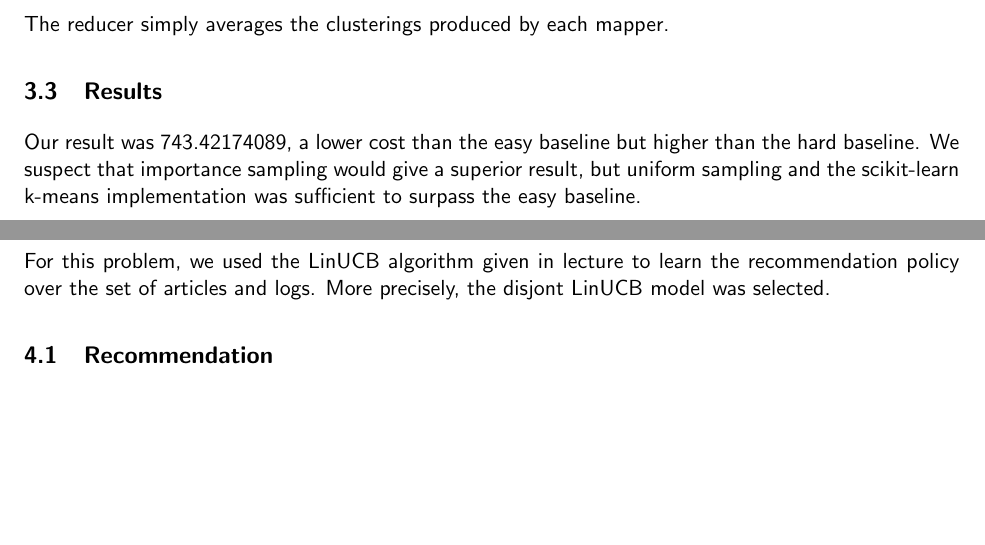
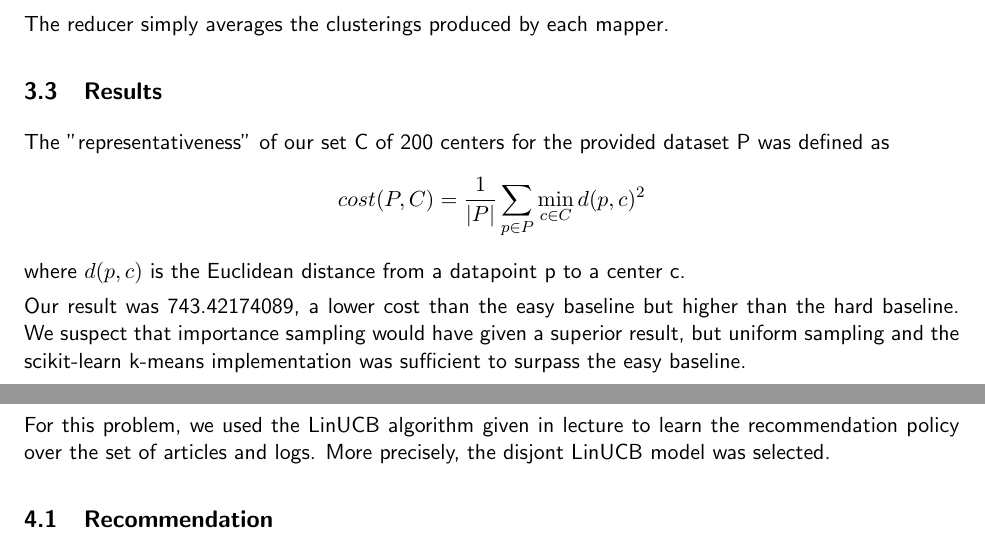
Before and after one commit to thecopy/eth-datamining, a LaTeX document (report.tex): two parts of pages 4 and 5 of 6, joined at a grey line, cut so that both start at the same text, the shorter picture padded with empty space. Compiled offline with pdfLaTeX.

Commit message:
added result equation for #3. still very short

```diff
--- a/report.tex
+++ b/report.tex
@@ -95,7 +95,11 @@ The reducer simply averages the clusterings produced by each mapper.
 
 \subsection{Results}
 
-Our result was 743.42174089, a lower cost than the easy baseline but higher than the hard baseline. We suspect that importance sampling would give a superior result, but uniform sampling and the scikit-learn k-means implementation was sufficient to surpass the easy baseline.
+The "representativeness" of our set C of 200 centers for the provided dataset P was defined as
+\[cost(P,C) = \frac{1}{\mathopen|P\mathclose|} \sum\limits_{p \in P} \min\limits_{c \in C} d(p,c)^2\]
+where $d(p,c)$ is the Euclidean distance from a datapoint p to a center c.
+
+Our result was 743.42174089, a lower cost than the easy baseline but higher than the hard baseline. We suspect that importance sampling would have given a superior result, but uniform sampling and the scikit-learn k-means implementation was sufficient to surpass the easy baseline.
 
 \newpage
 
```
